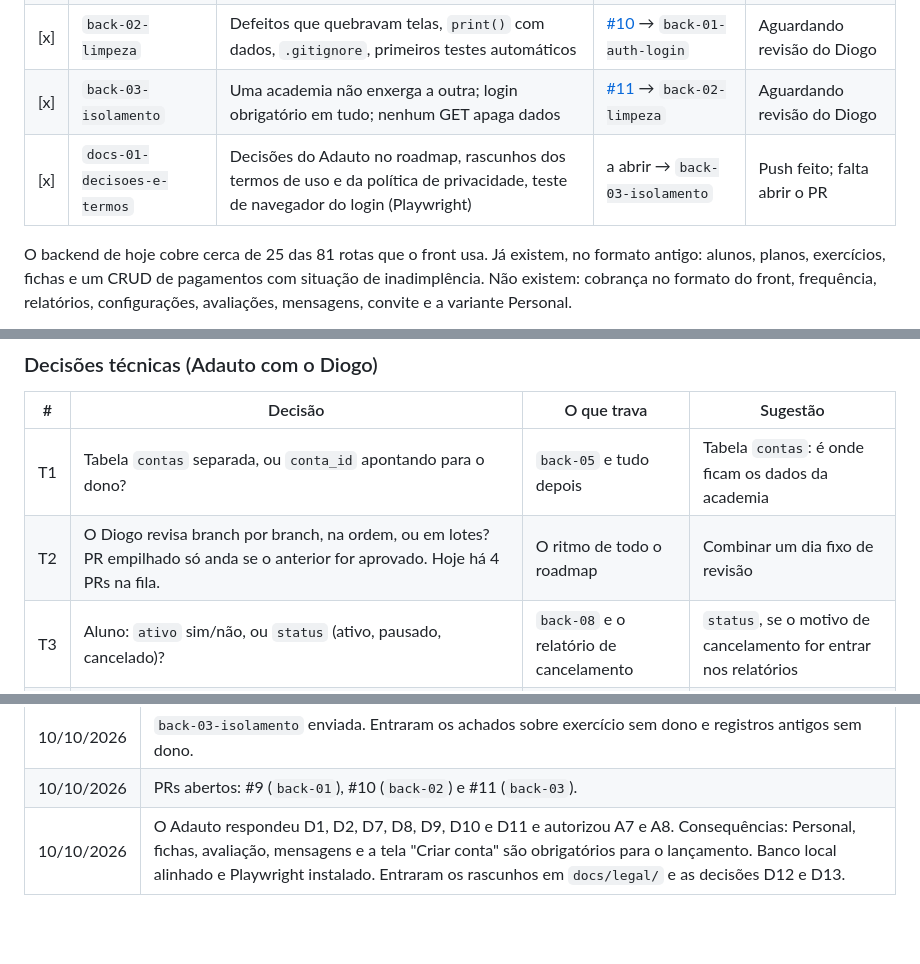
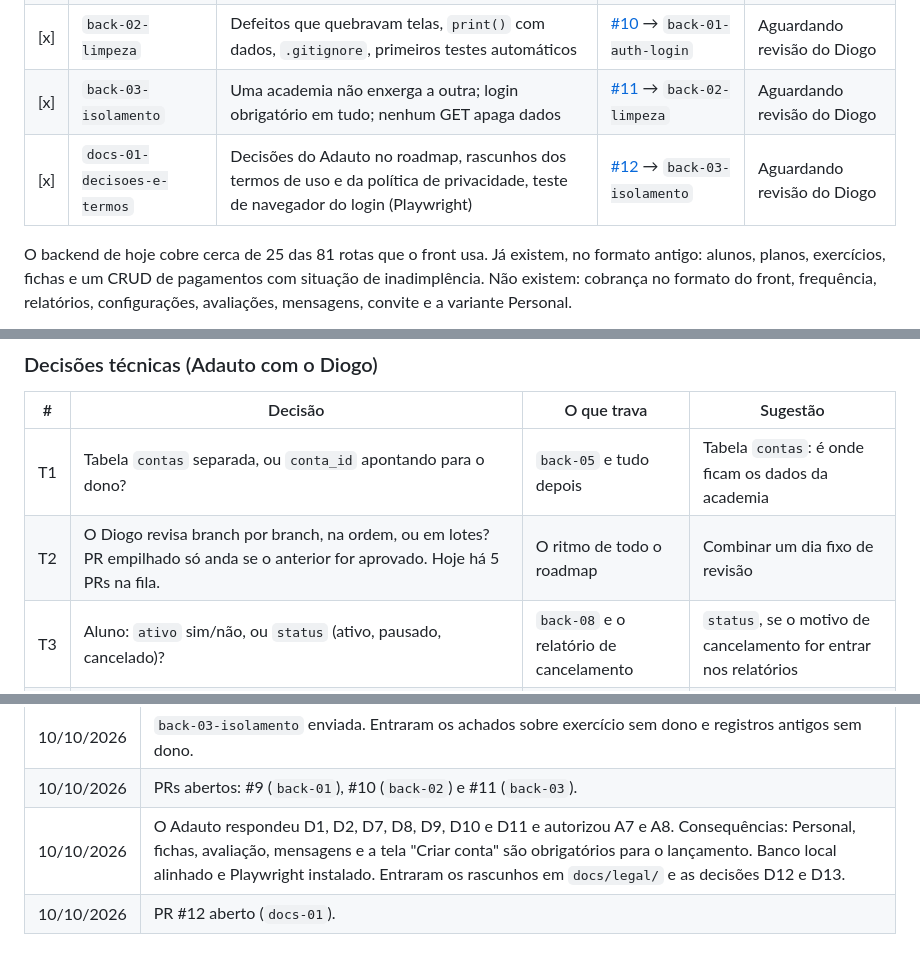
Before and after one commit to Dsmalosti/ValeDesenvolvimentos-Academia, a Markdown page: docs/ROADMAP-LANCAMENTO.md, 3 parts joined by grey strips. Rendered like a GitHub page; blank space fills up the shorter version.

Commit message:
docs: anota o PR 12 no roadmap e no log de branches
Co-Authored-By: Claude Opus 5.5 <noreply@anthropic.com>

```diff
--- a/docs/ROADMAP-LANCAMENTO.md
+++ b/docs/ROADMAP-LANCAMENTO.md
@@ -27,7 +27,7 @@ O `CLAUDE.md` diz *como* trabalhar; este arquivo diz *o que* fazer e *onde param
 | [x] | `back-01-auth-login` | Login e logout de verdade (tarefas 1.1 a 1.5) | [#9](https://github.com/Dsmalosti/ValeDesenvolvimentos-Academia/pull/9) → `front-01` | Aguardando revisão do Diogo |
 | [x] | `back-02-limpeza` | Defeitos que quebravam telas, `print()` com dados, `.gitignore`, primeiros testes automáticos | [#10](https://github.com/Dsmalosti/ValeDesenvolvimentos-Academia/pull/10) → `back-01-auth-login` | Aguardando revisão do Diogo |
 | [x] | `back-03-isolamento` | Uma academia não enxerga a outra; login obrigatório em tudo; nenhum GET apaga dados | [#11](https://github.com/Dsmalosti/ValeDesenvolvimentos-Academia/pull/11) → `back-02-limpeza` | Aguardando revisão do Diogo |
-| [x] | `docs-01-decisoes-e-termos` | Decisões do Adauto no roadmap, rascunhos dos termos de uso e da política de privacidade, teste de navegador do login (Playwright) | a abrir → `back-03-isolamento` | Push feito; falta abrir o PR |
+| [x] | `docs-01-decisoes-e-termos` | Decisões do Adauto no roadmap, rascunhos dos termos de uso e da política de privacidade, teste de navegador do login (Playwright) | [#12](https://github.com/Dsmalosti/ValeDesenvolvimentos-Academia/pull/12) → `back-03-isolamento` | Aguardando revisão do Diogo |
 
 O backend de hoje cobre cerca de 25 das 81 rotas que o front usa. Já existem, no formato antigo: alunos, planos, exercícios, fichas e um CRUD de pagamentos com situação de inadimplência. Não existem: cobrança no formato do front, frequência, relatórios, configurações, avaliações, mensagens, convite e a variante Personal.
 
@@ -138,7 +138,7 @@ Decisões de negócio ou de conta externa. As quatro primeiras o Adauto quer dec
 | # | Decisão | O que trava | Sugestão |
 |---|---|---|---|
 | T1 | Tabela `contas` separada, ou `conta_id` apontando para o dono? | `back-05` e tudo depois | Tabela `contas`: é onde ficam os dados da academia |
-| T2 | O Diogo revisa branch por branch, na ordem, ou em lotes? PR empilhado só anda se o anterior for aprovado. Hoje há 4 PRs na fila. | O ritmo de todo o roadmap | Combinar um dia fixo de revisão |
+| T2 | O Diogo revisa branch por branch, na ordem, ou em lotes? PR empilhado só anda se o anterior for aprovado. Hoje há 5 PRs na fila. | O ritmo de todo o roadmap | Combinar um dia fixo de revisão |
 | T3 | Aluno: `ativo` sim/não, ou `status` (ativo, pausado, cancelado)? | `back-08` e o relatório de cancelamento | `status`, se o motivo de cancelamento for entrar nos relatórios |
 | T4 | Respondida pela D9: o cadastro fica aberto ao público, mas pela tela nova "Criar conta". Falta só combinar com o Diogo **quando** o `/instrutores/cadastro/` antigo sai do ar. | `back-14` | Tirar a rota antiga na mesma branch em que a tela nova entrar |
 
@@ -171,3 +171,4 @@ Coisas vistas durante o trabalho que ainda não têm dono. Cada uma já está en
 | 10/10/2026 | `back-03-isolamento` enviada. Entraram os achados sobre exercício sem dono e registros antigos sem dono. |
 | 10/10/2026 | PRs abertos: #9 (`back-01`), #10 (`back-02`) e #11 (`back-03`). |
 | 10/10/2026 | O Adauto respondeu D1, D2, D7, D8, D9, D10 e D11 e autorizou A7 e A8. Consequências: Personal, fichas, avaliação, mensagens e a tela "Criar conta" são obrigatórios para o lançamento. Banco local alinhado e Playwright instalado. Entraram os rascunhos em `docs/legal/` e as decisões D12 e D13. |
+| 10/10/2026 | PR #12 aberto (`docs-01`). |
```
Also changed, not shown: docs/Log-Branches.md (+1 -1 lines).
